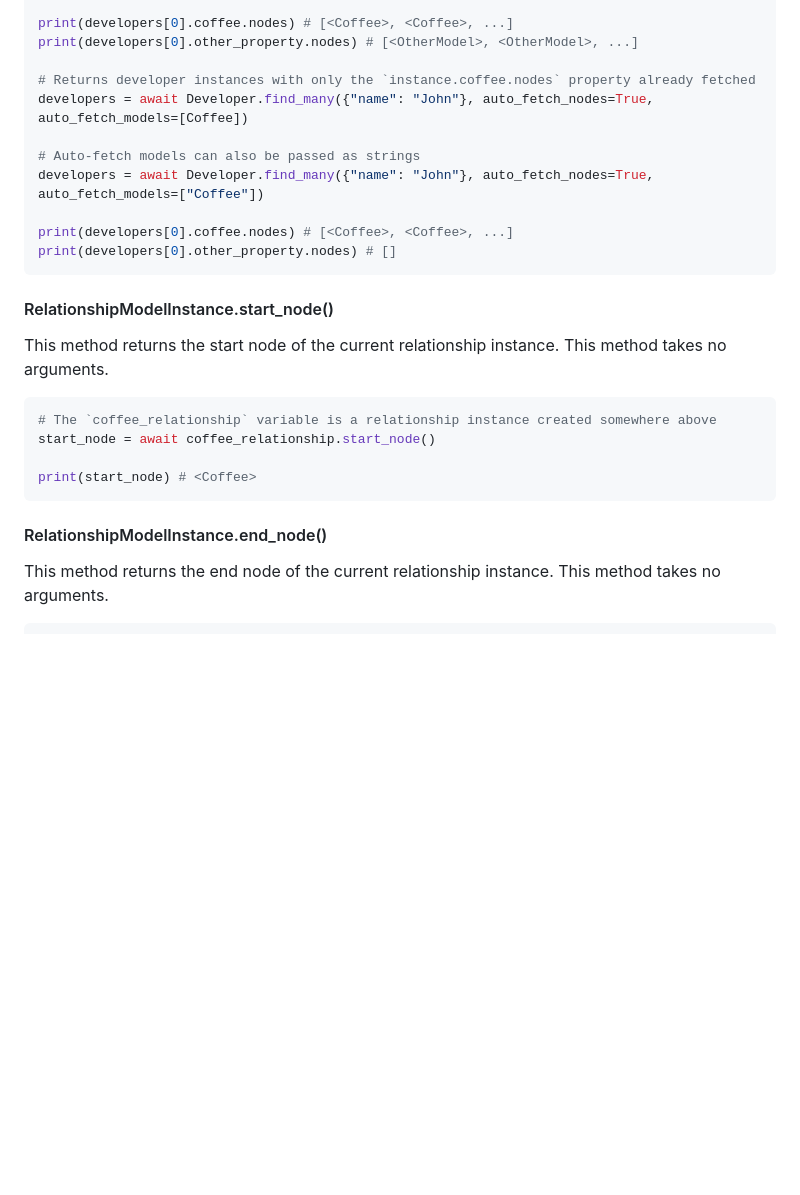
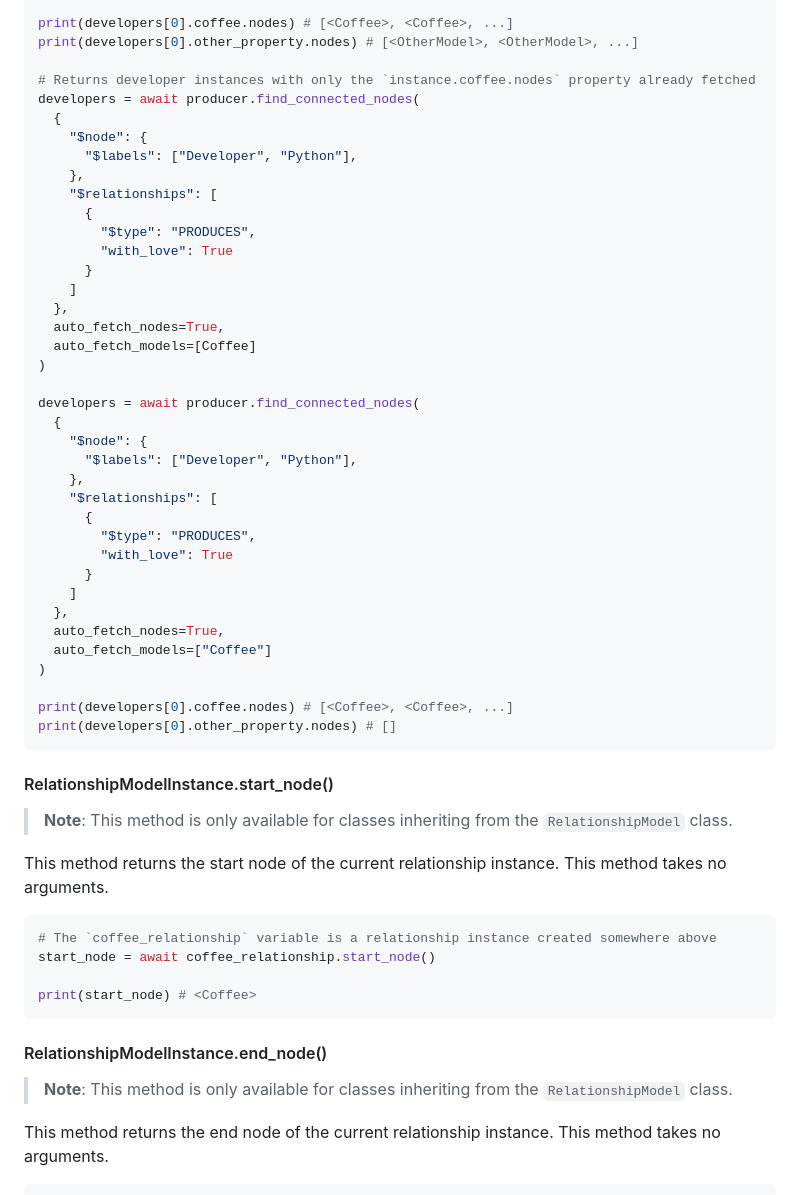
Before and after one commit to groc-prog/pyneo4j-ogm, a Markdown page: README.md, the part around one of its changes. Drawn GitHub-style; blank space fills up the shorter version.

Commit message:
docs: Fix wrong method name in example

````diff
--- a/README.md
+++ b/README.md
@@ -1093,16 +1093,45 @@ print(developers[0].coffee.nodes) # [<Coffee>, <Coffee>, ...]
 print(developers[0].other_property.nodes) # [<OtherModel>, <OtherModel>, ...]
 
 # Returns developer instances with only the `instance.coffee.nodes` property already fetched
-developers = await Developer.find_many({"name": "John"}, auto_fetch_nodes=True, auto_fetch_models=[Coffee])
+developers = await producer.find_connected_nodes(
+  {
+    "$node": {
+      "$labels": ["Developer", "Python"],
+    },
+    "$relationships": [
+      {
+        "$type": "PRODUCES",
+        "with_love": True
+      }
+    ]
+  },
+  auto_fetch_nodes=True,
+  auto_fetch_models=[Coffee]
+)
 
-# Auto-fetch models can also be passed as strings
-developers = await Developer.find_many({"name": "John"}, auto_fetch_nodes=True, auto_fetch_models=["Coffee"])
+developers = await producer.find_connected_nodes(
+  {
+    "$node": {
+      "$labels": ["Developer", "Python"],
+    },
+    "$relationships": [
+      {
+        "$type": "PRODUCES",
+        "with_love": True
+      }
+    ]
+  },
+  auto_fetch_nodes=True,
+  auto_fetch_models=["Coffee"]
+)
 
 print(developers[0].coffee.nodes) # [<Coffee>, <Coffee>, ...]
 print(developers[0].other_property.nodes) # []
 ```
 
 #### RelationshipModelInstance.start_node() <a name="relationship-model-instance-start-node"></a>
+
+> **Note**: This method is only available for classes inheriting from the `RelationshipModel` class.
 
 This method returns the start node of the current relationship instance. This method takes no arguments.
 
@@ -1115,6 +1144,8 @@ print(start_node) # <Coffee>
 
 #### RelationshipModelInstance.end_node() <a name="relationship-model-instance-end-node"></a>
 
+> **Note**: This method is only available for classes inheriting from the `RelationshipModel` class.
+
 This method returns the end node of the current relationship instance. This method takes no arguments.
 
 ```python
````
Also changed, not shown: other parts of README.md (+19 -19 lines).
